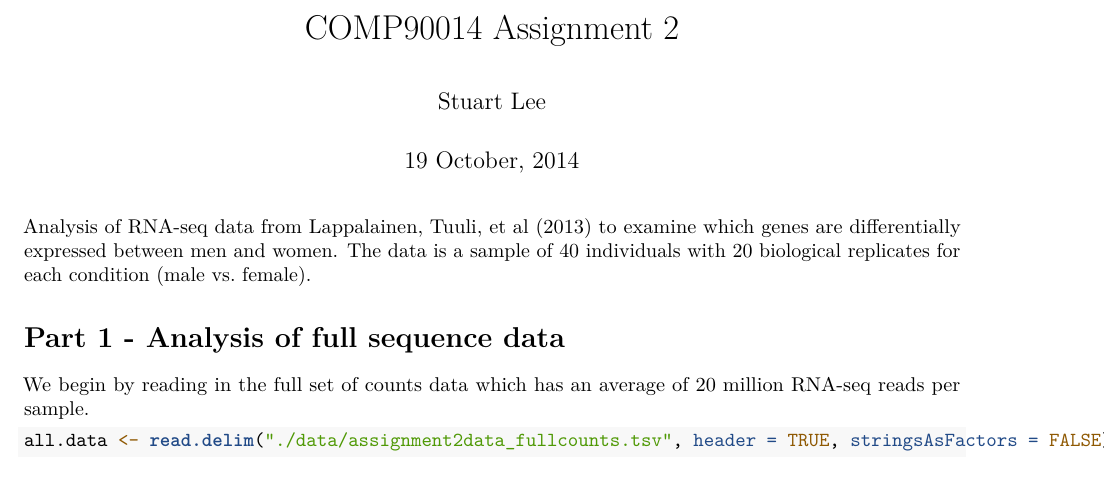
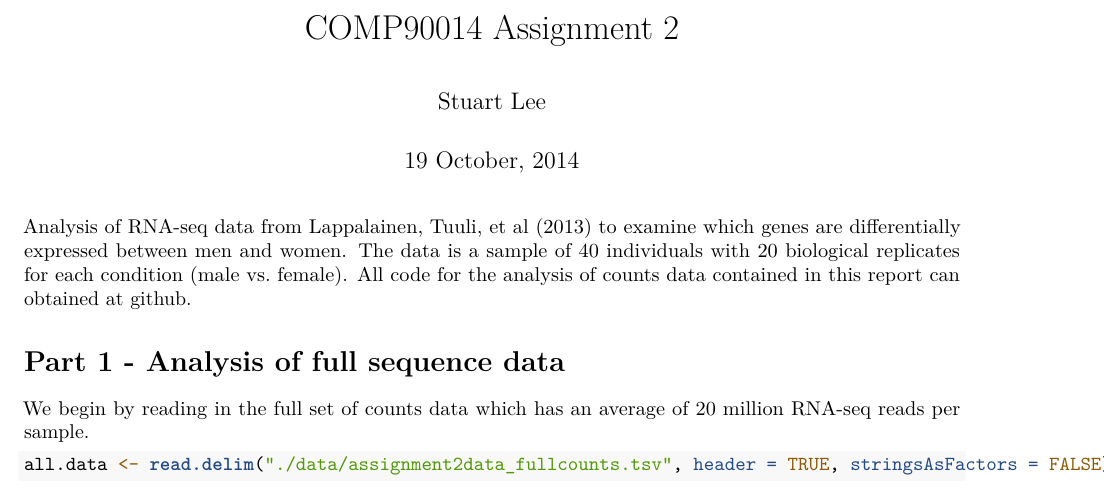
Before and after one commit to sa-lee/dge-project, an R Markdown document (analysis-writeup.Rmd): part of page 1 of 8, cut so that both start at the same text. Rendered offline with R 4.5, knitr and Pandoc, then LaTeX, with nearby package versions; some code elsewhere in the file could not run offline.

Commit message:
link to git hub page

````diff
--- a/analysis-writeup.Rmd
+++ b/analysis-writeup.Rmd
@@ -20,7 +20,7 @@ knitr::opts_chunk$set(warning = FALSE, message = FALSE,
                       root.dir = "~/Dropbox/msc/genomics-algorithms/dge-project/")
 ```
 
-Analysis of RNA-seq data from Lappalainen, Tuuli, et al (2013) to examine which genes are differentially expressed between men and women. The data is a sample of 40 individuals with 20 biological replicates for each condition (male vs. female).
+Analysis of RNA-seq data from Lappalainen, Tuuli, et al (2013) to examine which genes are differentially expressed between men and women. The data is a sample of 40 individuals with 20 biological replicates for each condition (male vs. female). All code for the analysis of counts data contained in this report can obtained at [github](https://github.com/sa-lee/dge-project).
 
 # Part 1 - Analysis of full sequence data
 
````
